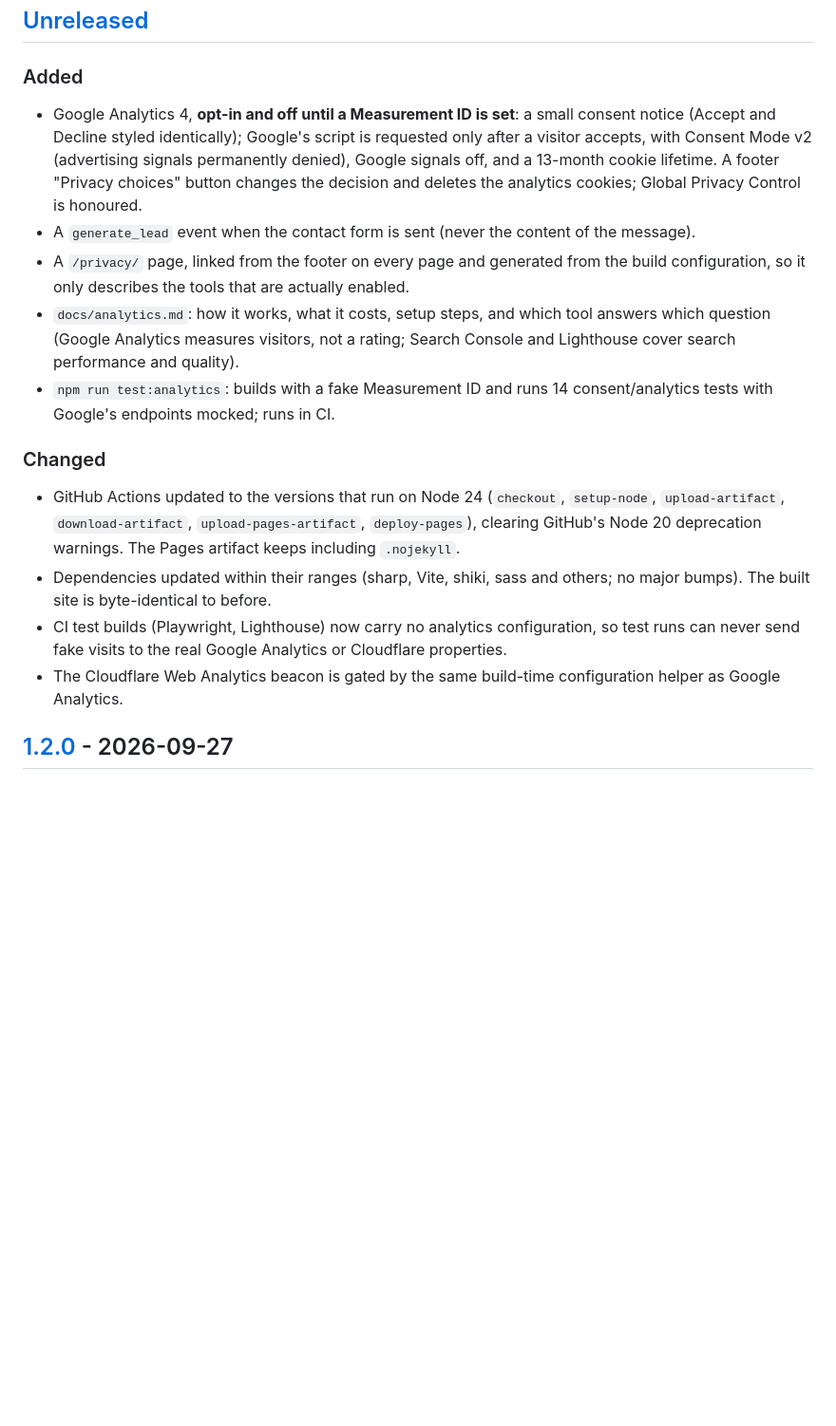
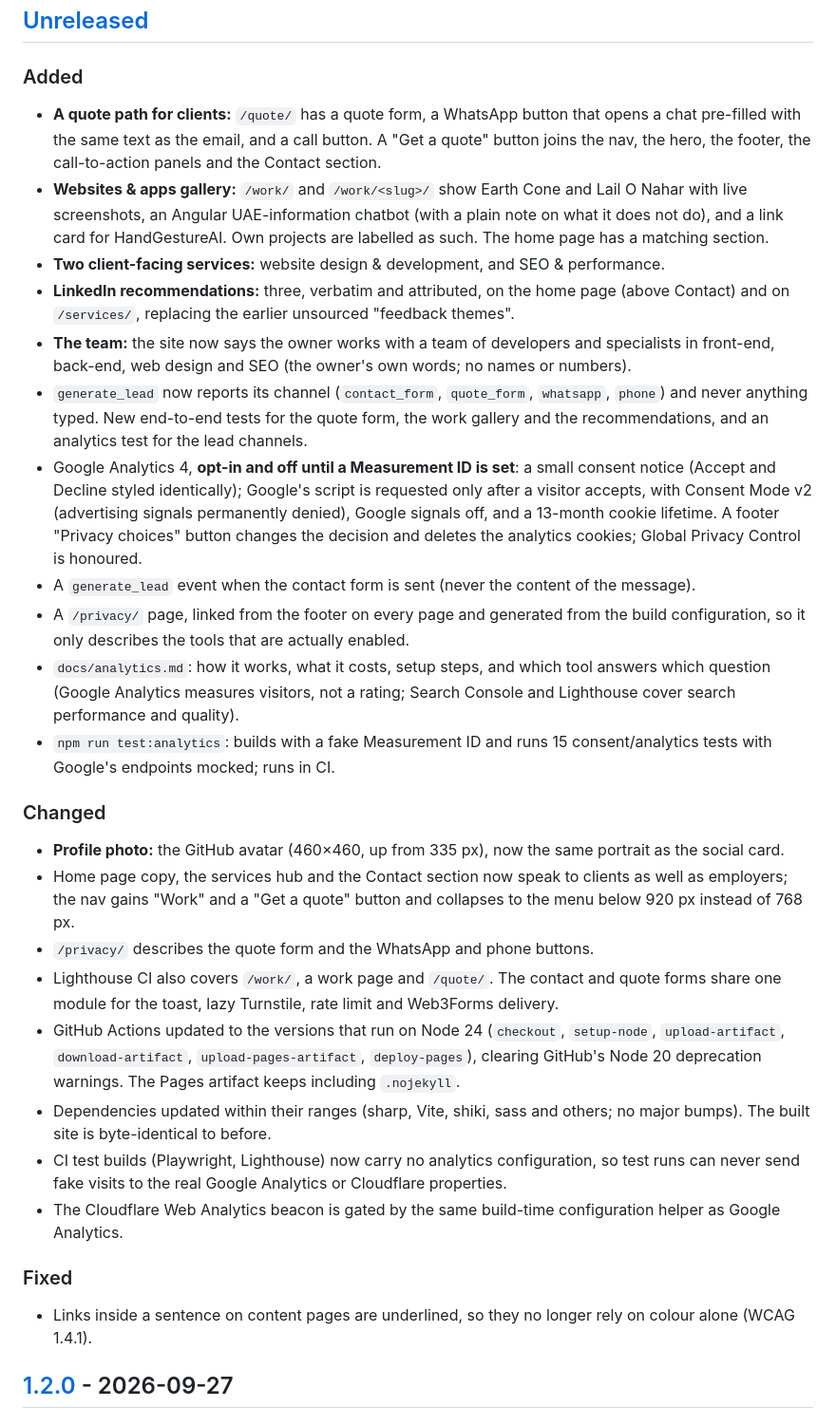
Before and after one commit to shakoorattari/shakoorattari.github.io, a Markdown page: CHANGELOG.md, the part around the change. Shown at 95% size. GitHub-like rendering; blank space fills up the shorter version.

Commit message:
docs(changelog): describe the client-work release in [Unreleased]
The release script uses hand-written [Unreleased] notes when present, so the
quote path, work gallery, services, recommendations, photo and the link-underline
fix are written up for readers here, next to the earlier analytics notes that
this version also ships.

Co-Authored-By: Claude Sonnet 5.5 <noreply@anthropic.com>

```diff
--- a/CHANGELOG.md
+++ b/CHANGELOG.md
@@ -10,18 +10,32 @@ The format is based on [Keep a Changelog](https://keepachangelog.com/en/1.1.0/),
 
 ### Added
 
+- **A quote path for clients:** `/quote/` has a quote form, a WhatsApp button that opens a chat pre-filled with the same text as the email, and a call button. A "Get a quote" button joins the nav, the hero, the footer, the call-to-action panels and the Contact section.
+- **Websites & apps gallery:** `/work/` and `/work/<slug>/` show Earth Cone and Lail O Nahar with live screenshots, an Angular UAE-information chatbot (with a plain note on what it does not do), and a link card for HandGestureAI. Own projects are labelled as such. The home page has a matching section.
+- **Two client-facing services:** website design & development, and SEO & performance.
+- **LinkedIn recommendations:** three, verbatim and attributed, on the home page (above Contact) and on `/services/`, replacing the earlier unsourced "feedback themes".
+- **The team:** the site now says the owner works with a team of developers and specialists in front-end, back-end, web design and SEO (the owner's own words; no names or numbers).
+- `generate_lead` now reports its channel (`contact_form`, `quote_form`, `whatsapp`, `phone`) and never anything typed. New end-to-end tests for the quote form, the work gallery and the recommendations, and an analytics test for the lead channels.
 - Google Analytics 4, **opt-in and off until a Measurement ID is set**: a small consent notice (Accept and Decline styled identically); Google's script is requested only after a visitor accepts, with Consent Mode v2 (advertising signals permanently denied), Google signals off, and a 13-month cookie lifetime. A footer "Privacy choices" button changes the decision and deletes the analytics cookies; Global Privacy Control is honoured.
 - A `generate_lead` event when the contact form is sent (never the content of the message).
 - A `/privacy/` page, linked from the footer on every page and generated from the build configuration, so it only describes the tools that are actually enabled.
 - `docs/analytics.md`: how it works, what it costs, setup steps, and which tool answers which question (Google Analytics measures visitors, not a rating; Search Console and Lighthouse cover search performance and quality).
-- `npm run test:analytics`: builds with a fake Measurement ID and runs 14 consent/analytics tests with Google's endpoints mocked; runs in CI.
+- `npm run test:analytics`: builds with a fake Measurement ID and runs 15 consent/analytics tests with Google's endpoints mocked; runs in CI.
 
 ### Changed
 
+- **Profile photo:** the GitHub avatar (460×460, up from 335 px), now the same portrait as the social card.
+- Home page copy, the services hub and the Contact section now speak to clients as well as employers; the nav gains "Work" and a "Get a quote" button and collapses to the menu below 920 px instead of 768 px.
+- `/privacy/` describes the quote form and the WhatsApp and phone buttons.
+- Lighthouse CI also covers `/work/`, a work page and `/quote/`. The contact and quote forms share one module for the toast, lazy Turnstile, rate limit and Web3Forms delivery.
 - GitHub Actions updated to the versions that run on Node 24 (`checkout`, `setup-node`, `upload-artifact`, `download-artifact`, `upload-pages-artifact`, `deploy-pages`), clearing GitHub's Node 20 deprecation warnings. The Pages artifact keeps including `.nojekyll`.
 - Dependencies updated within their ranges (sharp, Vite, shiki, sass and others; no major bumps). The built site is byte-identical to before.
 - CI test builds (Playwright, Lighthouse) now carry no analytics configuration, so test runs can never send fake visits to the real Google Analytics or Cloudflare properties.
 - The Cloudflare Web Analytics beacon is gated by the same build-time configuration helper as Google Analytics.
+
+### Fixed
+
+- Links inside a sentence on content pages are underlined, so they no longer rely on colour alone (WCAG 1.4.1).
 
 ## [1.2.0] - 2026-09-27
 
```
